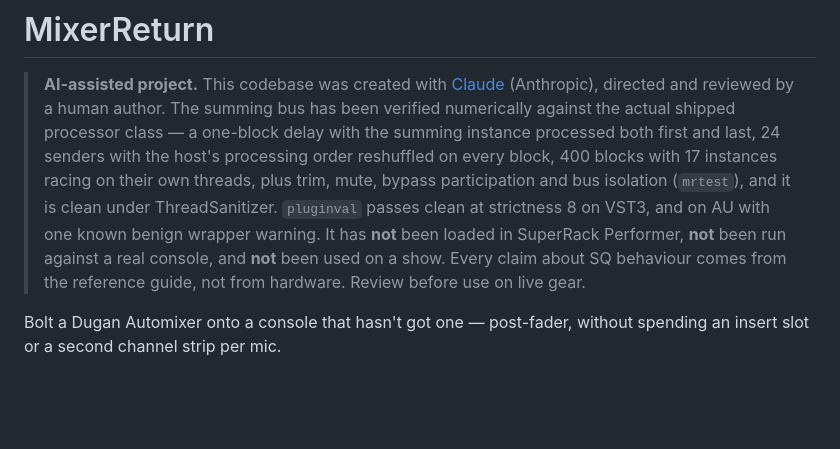
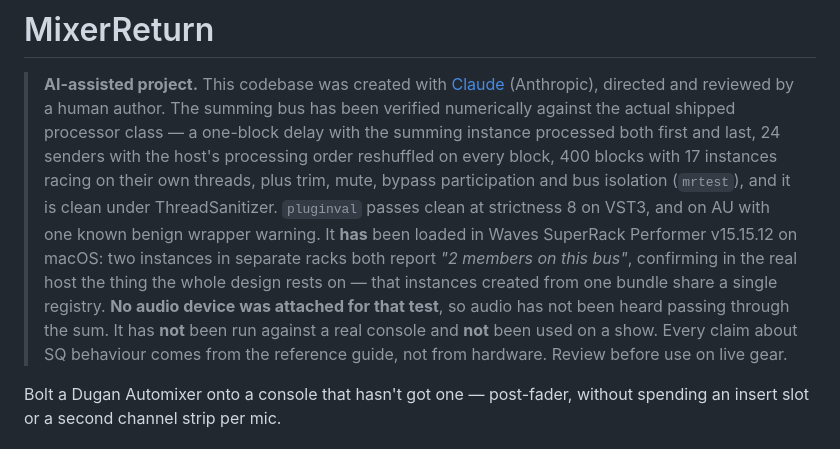
Before and after one commit to stoatworks-labs/mixerreturn, a Markdown page: README.md, the part around the change. GitHub-like rendering; blank space fills up the shorter version.

```diff
--- a/README.md
+++ b/README.md
@@ -7,9 +7,13 @@
 > order reshuffled on every block, 400 blocks with 17 instances racing on their own
 > threads, plus trim, mute, bypass participation and bus isolation (`mrtest`), and it is
 > clean under ThreadSanitizer. `pluginval` passes clean at strictness 8 on VST3, and on AU
-> with one known benign wrapper warning. It has **not** been loaded in SuperRack Performer, **not** been
-> run against a real console, and **not** been used on a show. Every claim about SQ
-> behaviour comes from the reference guide, not from hardware. Review before use on live gear.
+> with one known benign wrapper warning. It **has** been loaded in Waves SuperRack Performer
+> v15.15.12 on macOS: two instances in separate racks both report *"2 members on this bus"*,
+> confirming in the real host the thing the whole design rests on — that instances created
+> from one bundle share a single registry. **No audio device was attached for that test**, so
+> audio has not been heard passing through the sum. It has **not** been run against a real
+> console and **not** been used on a show. Every claim about SQ behaviour comes from the
+> reference guide, not from hardware. Review before use on live gear.
 
 Bolt a Dugan Automixer onto a console that hasn't got one — post-fader, without spending an
 insert slot or a second channel strip per mic.
```
Also changed, not shown: AGENTS.md (+12 -2 lines), docs/USER-GUIDE.md (+32 -3 lines).
